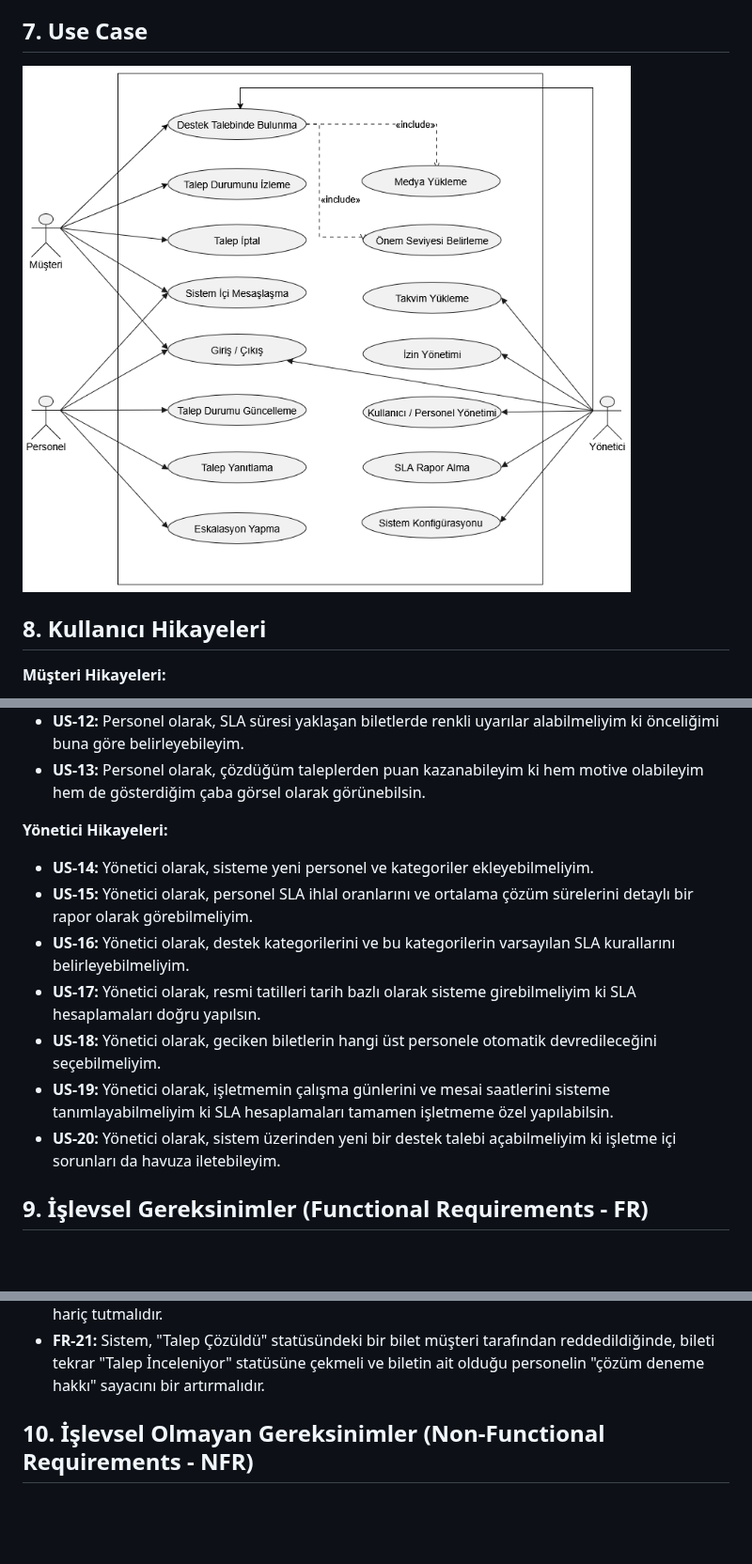
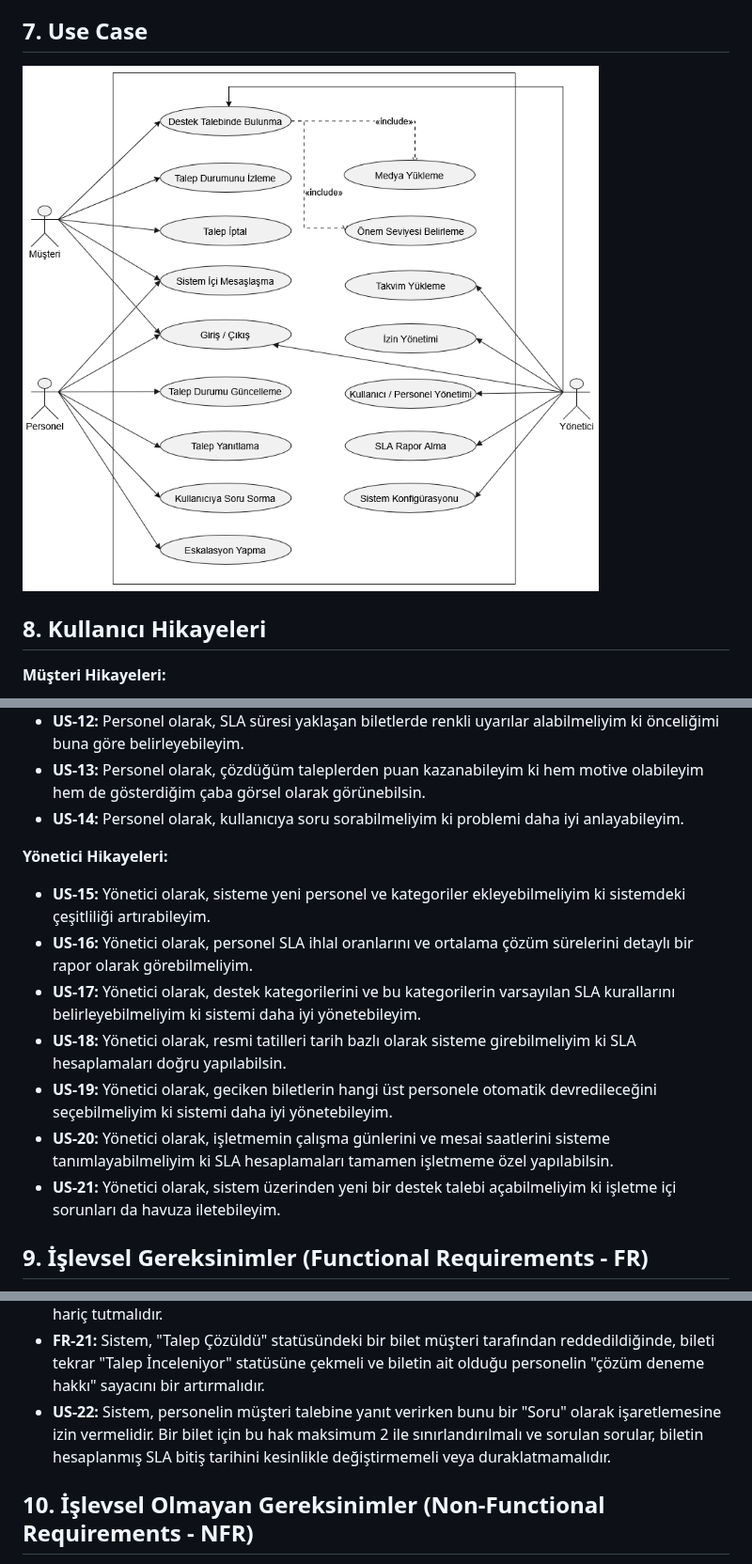
Before and after one commit to BerkayBaskara/destek-talebi-sistemi, a Markdown page: docs/srs.md, 3 parts joined by grey strips. Shown at 94% size. GitHub-like rendering; pictures changed too: docs/images/usecase.png; blank space fills up the shorter version.

Commit message:
personel için kullanıcıya soru sorma özelliği eklendi

```diff
--- a/docs/srs.md
+++ b/docs/srs.md
@@ -58,15 +58,16 @@ Aşağıdaki özellikler **kapsam dışı** bırakılmıştır:
 *   **US-11:** Personel olarak, atanan biletler üzerindeki SLA geri sayımını dakika/saat cinsinden görebilmeliyim ki gecikmeleri önleyebileyim.
 *   **US-12:** Personel olarak, SLA süresi yaklaşan biletlerde renkli uyarılar alabilmeliyim ki önceliğimi buna göre belirleyebileyim.
 *   **US-13:** Personel olarak, çözdüğüm taleplerden puan kazanabileyim ki hem motive olabileyim hem de gösterdiğim çaba görsel olarak görünebilsin.
+*   **US-14:** Personel olarak, kullanıcıya soru sorabilmeliyim ki problemi daha iyi anlayabileyim.
 
 **Yönetici Hikayeleri:**
-*   **US-14:** Yönetici olarak, sisteme yeni personel ve kategoriler ekleyebilmeliyim.
-*   **US-15:** Yönetici olarak, personel SLA ihlal oranlarını ve ortalama çözüm sürelerini detaylı bir rapor olarak görebilmeliyim.
-*   **US-16:** Yönetici olarak, destek kategorilerini ve bu kategorilerin varsayılan SLA kurallarını belirleyebilmeliyim.
-*   **US-17:** Yönetici olarak, resmi tatilleri tarih bazlı olarak sisteme girebilmeliyim ki SLA hesaplamaları doğru yapılsın.
-*   **US-18:** Yönetici olarak, geciken biletlerin hangi üst personele otomatik devredileceğini seçebilmeliyim.
-*   **US-19:** Yönetici olarak, işletmemin çalışma günlerini ve mesai saatlerini sisteme tanımlayabilmeliyim ki SLA hesaplamaları tamamen işletmeme özel yapılabilsin.
-*   **US-20:** Yönetici olarak, sistem üzerinden yeni bir destek talebi açabilmeliyim ki işletme içi sorunları da havuza iletebileyim.
+*   **US-15:** Yönetici olarak, sisteme yeni personel ve kategoriler ekleyebilmeliyim ki sistemdeki çeşitliliği artırabileyim.
+*   **US-16:** Yönetici olarak, personel SLA ihlal oranlarını ve ortalama çözüm sürelerini detaylı bir rapor olarak görebilmeliyim.
+*   **US-17:** Yönetici olarak, destek kategorilerini ve bu kategorilerin varsayılan SLA kurallarını belirleyebilmeliyim ki sistemi daha iyi yönetebileyim.
+*   **US-18:** Yönetici olarak, resmi tatilleri tarih bazlı olarak sisteme girebilmeliyim ki SLA hesaplamaları doğru yapılabilsin.
+*   **US-19:** Yönetici olarak, geciken biletlerin hangi üst personele otomatik devredileceğini seçebilmeliyim ki sistemi daha iyi yönetebileyim.
+*   **US-20:** Yönetici olarak, işletmemin çalışma günlerini ve mesai saatlerini sisteme tanımlayabilmeliyim ki SLA hesaplamaları tamamen işletmeme özel yapılabilsin.
+*   **US-21:** Yönetici olarak, sistem üzerinden yeni bir destek talebi açabilmeliyim ki işletme içi sorunları da havuza iletebileyim.
 
 ## 9. İşlevsel Gereksinimler (Functional Requirements - FR)
 
@@ -91,6 +92,7 @@ Aşağıdaki özellikler **kapsam dışı** bırakılmıştır:
 *   **FR-19:** Sistem, her biletin detay sayfasında; biletin açılmasından kapanmasına kadar geçen tüm durum değişikliklerini kronolojik bir log olarak listelemelidir.
 *   **FR-20:** Sistem, Ortak Havuzdan personele bilet ataması yaparken, veritabanında o gün veya ertesi gün için aktif bir izni bulunan personelleri atama/dağıtım havuzundan otomatik olarak hariç tutmalıdır.
 *   **FR-21:** Sistem, "Talep Çözüldü" statüsündeki bir bilet müşteri tarafından reddedildiğinde, bileti tekrar "Talep İnceleniyor" statüsüne çekmeli ve biletin ait olduğu personelin "çözüm deneme hakkı" sayacını bir artırmalıdır.
+*   **US-22:** Sistem, personelin müşteri talebine yanıt verirken bunu bir "Soru" olarak işaretlemesine izin vermelidir. Bir bilet için bu hak maksimum 2 ile sınırlandırılmalı ve sorulan sorular, biletin hesaplanmış SLA bitiş tarihini kesinlikle değiştirmemeli veya duraklatmamalıdır.
 
 
 ## 10. İşlevsel Olmayan Gereksinimler (Non-Functional Requirements - NFR)
```
Also changed, not shown: docs/tasarim.md (+1 -1 lines), docs/images/ERdiagram.png, docs/images/classdiagram.png.
